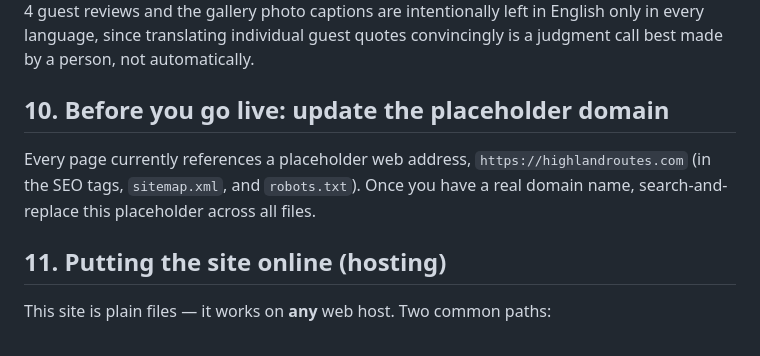
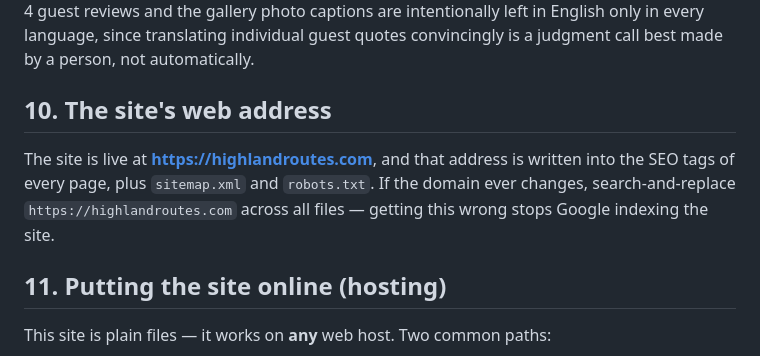
Before and after one commit to jawaraasghar-droid/highland-tours, a Markdown page: README-EDITING.md, the part around the change. Drawn GitHub-style.

```diff
--- a/README-EDITING.md
+++ b/README-EDITING.md
@@ -62,9 +62,9 @@ The language switcher in the header swaps text using dictionary files in `assets
 
 **Known limitation, worth knowing:** only the English pages are set up to be found by Google search — the other 8 languages are a same-page, in-browser switch for visitors who are already on the site, not separately searchable pages. Making every language separately searchable is a bigger project (essentially 9× the pages) and wasn't part of this build. Also, the 4 guest reviews and the gallery photo captions are intentionally left in English only in every language, since translating individual guest quotes convincingly is a judgment call best made by a person, not automatically.
 
-## 10. Before you go live: update the placeholder domain
+## 10. The site's web address
 
-Every page currently references a placeholder web address, `https://highlandroutes.com` (in the SEO tags, `sitemap.xml`, and `robots.txt`). Once you have a real domain name, search-and-replace this placeholder across all files.
+The site is live at **https://highlandroutes.com**, and that address is written into the SEO tags of every page, plus `sitemap.xml` and `robots.txt`. If the domain ever changes, search-and-replace `https://highlandroutes.com` across all files — getting this wrong stops Google indexing the site.
 
 ## 11. Putting the site online (hosting)
 
```
